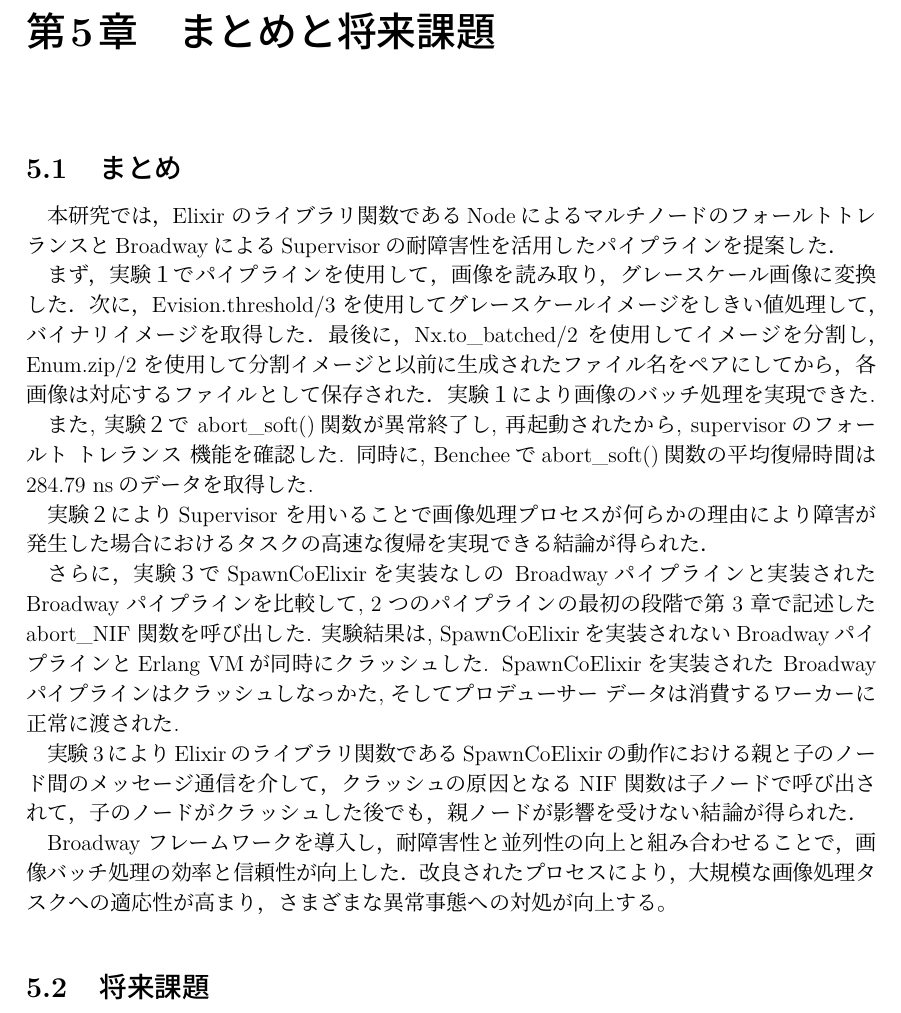
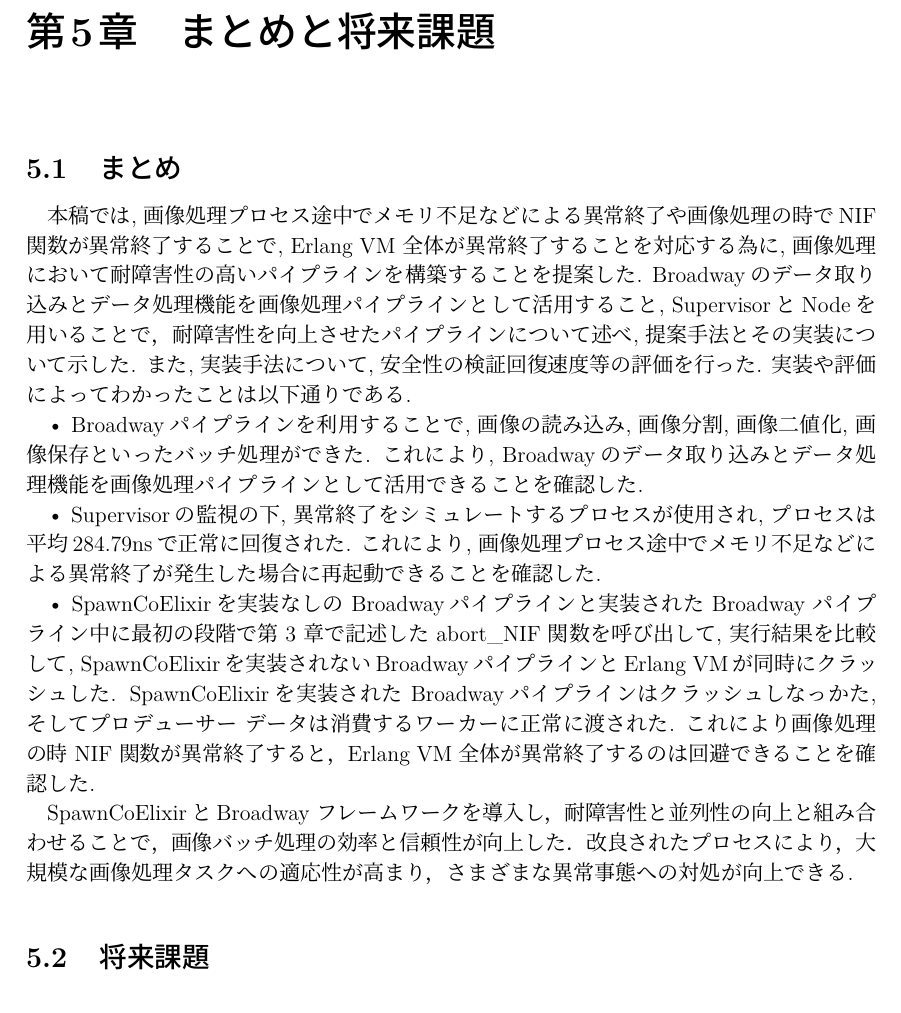
Before and after one commit to zackylab/thesis_yousaikei, a LaTeX thesis (ja/masterThesisJaSample.tex): part of page 23 of 26, cut so that both start at the same text. Compiled offline with pLaTeX and dvipdfmx; a LaTeX package or settings file that is missing is left out.

Commit message:
Update masterThesisJaSample.tex

```diff
--- a/ja/masterThesisJaSample.tex
+++ b/ja/masterThesisJaSample.tex
@@ -776,19 +776,15 @@
 
 \chapter{まとめと将来課題}
 \section{まとめ}
-本研究では，Elixir のライブラリ関数であるNodeによるマルチノードのフォールトトレランスとBroadwayによるSupervisorの耐障害性を活用したパイプラインを提案した．
+本稿では, 画像処理プロセス途中でメモリ不足などによる異常終了や画像処理の時でNIF 関数が異常終了することで, Erlang VM 全体が異常終了することを対応する為に, 画像処理において耐障害性の高いパイプラインを構築することを提案した. Broadwayのデータ取り込みとデータ処理機能を画像処理パイプラインとして活用すること, SupervisorとNodeを用いることで，耐障害性を向上させたパイプラインについて述べ, 提案手法とその実装について示した. また, 実装手法について, 安全性の検証回復速度等の評価を行った. 実装や評価によってわかったことは以下通りである.
 
-まず，実験１でパイプラインを使用して，画像を読み取り，グレースケール画像に変換した．次に，Evision.threshold/3 を使用してグレースケールイメージをしきい値処理して，バイナリイメージを取得した．最後に，Nx.to\_batched/2 を使用してイメージを分割し，Enum.zip/2 を使用して分割イメージと以前に生成されたファイル名をペアにしてから，各画像は対応するファイルとして保存された．実験１により画像のバッチ処理を実現できた.
+• Broadwayパイプラインを利用することで, 画像の読み込み, 画像分割, 画像二値化, 画像保存といったバッチ処理ができた. これにより, Broadwayのデータ取り込みとデータ処理機能を画像処理パイプラインとして活用できることを確認した.
 
-また, 実験２で abort\_soft()関数が異常終了し, 再起動されたから, supervisorのフォールト トレランス 機能を確認した. 同時に, Bencheeでabort\_soft()関数の平均復帰時間は284.79 nsのデータを取得した.
+• Supervisorの監視の下, 異常終了をシミュレートするプロセスが使用され, プロセスは平均284.79nsで正常に回復された. これにより, 画像処理プロセス途中でメモリ不足などによる異常終了が発生した場合に再起動できることを確認した.
 
-実験２によりSupervisor を用いることで画像処理プロセスが何らかの理由により障害が発生した場合におけるタスクの高速な復帰を実現できる結論が得られた．
+• SpawnCoElixirを実装なしの Broadwayパイプラインと実装された Broadway パイプライン中に最初の段階で第 3 章で記述した abort\_NIF 関数を呼び出して, 実行結果を比較して, SpawnCoElixirを実装されないBroadwayパイプラインとErlang VMが同時にクラッシュした. SpawnCoElixirを実装された Broadwayパイプラインはクラッシュしなっかた, そしてプロデューサー データは消費するワーカーに正常に渡された. これにより画像処理の時 NIF 関数が異常終了すると，Erlang VM 全体が異常終了するのは回避できることを確認した.
 
-さらに，実験３でSpawnCoElixirを実装なしの Broadwayパイプラインと実装された Broadway パイプラインを比較して, 2 つのパイプラインの最初の段階で第 3 章で記述した abort\_NIF 関数を呼び出した. 実験結果は, SpawnCoElixirを実装されないBroadwayパイプラインとErlang VMが同時にクラッシュした. SpawnCoElixirを実装された Broadwayパイプラインはクラッシュしなっかた, そしてプロデューサー データは消費するワーカーに正常に渡された.
-
-実験3によりElixirのライブラリ関数であるSpawnCoElixirの動作における親と子のノード間のメッセージ通信を介して，クラッシュの原因となる NIF 関数は子ノードで呼び出されて，子のノードがクラッシュした後でも，親ノードが影響を受けない結論が得られた．
-
-Broadway フレームワークを導入し，耐障害性と並列性の向上と組み合わせることで，画像バッチ処理の効率と信頼性が向上した．改良されたプロセスにより，大規模な画像処理タスクへの適応性が高まり，さまざまな異常事態への対処が向上する。
+SpawnCoElixirとBroadway フレームワークを導入し，耐障害性と並列性の向上と組み合わせることで，画像バッチ処理の効率と信頼性が向上した．改良されたプロセスにより，大規模な画像処理タスクへの適応性が高まり，さまざまな異常事態への対処が向上できる.
 
 \section{将来課題}
 今後の課題として，エラー処理の改善など，耐障害性の改善を引き続き強化する．例えば，ノード構成で最大再試行回数を設定して，ノードがメッセージを処理しているときにエラーが発生した場合，後で処理を再試行できるようにする．そして複数のステップを伴う処理のために，エラーが発生したときに以前の状態に安全にロールバックしてデータの不整合を回避できるようにする色々なメカニズムが導入することを考える．
```
